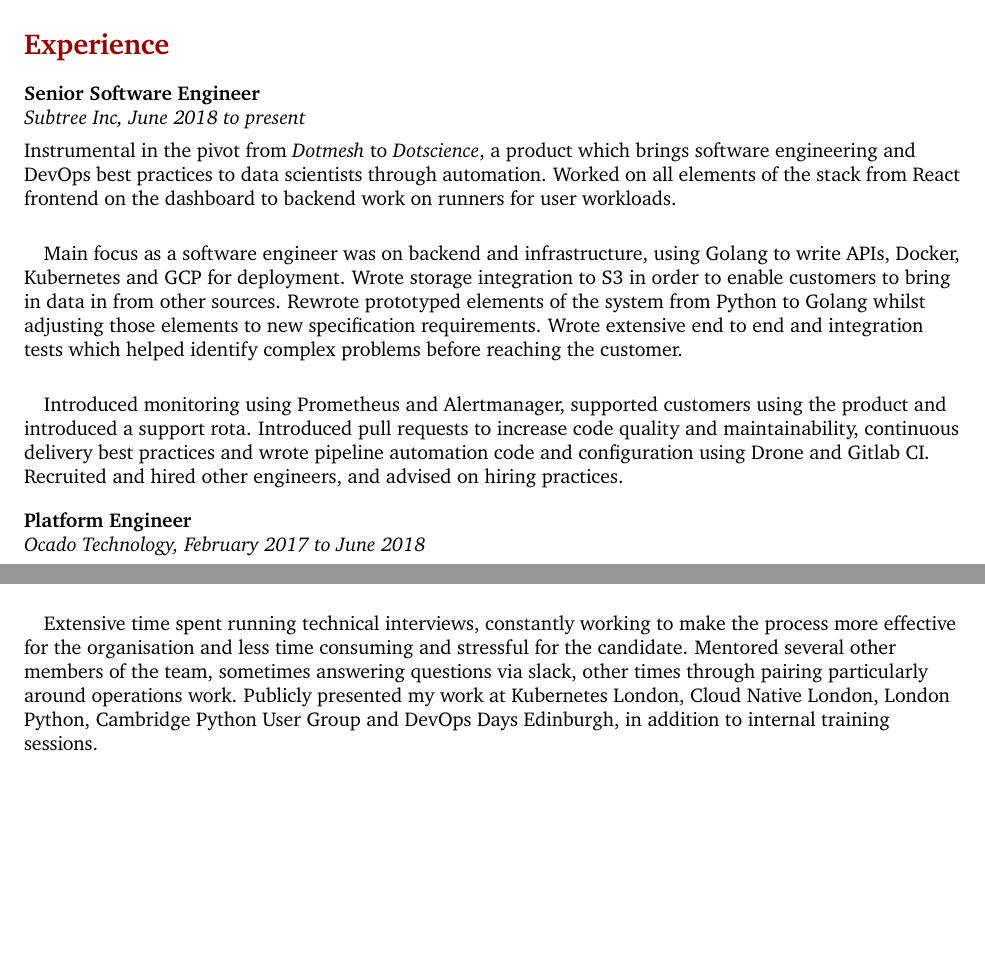
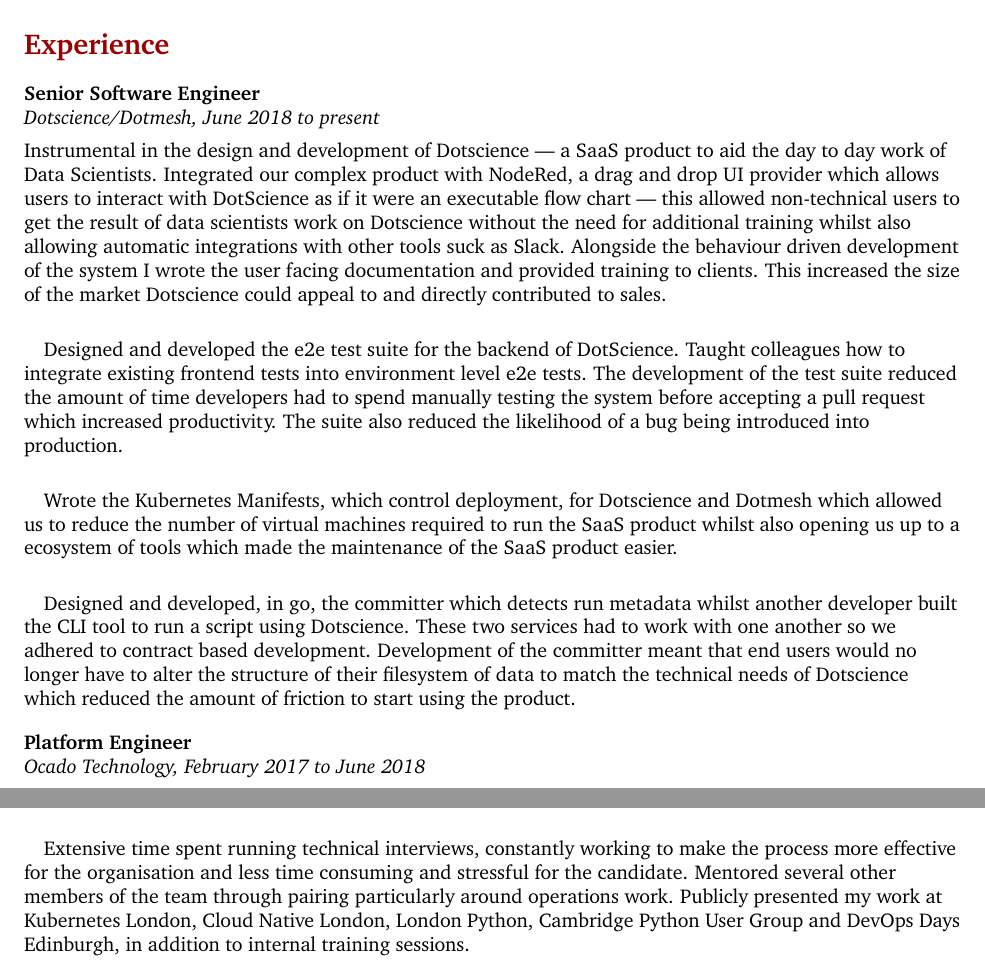
Before and after one commit to Godley/cv, a LaTeX document (Charlotte Godley.tex): two parts of page 1 of 3, joined at a grey line, cut so that both start at the same text, the shorter picture padded with empty space. Compiled offline with pdfLaTeX.

Commit message:
danny's pass

```diff
--- a/Charlotte Godley.tex
+++ b/Charlotte Godley.tex
@@ -34,12 +34,14 @@
 
 \section*{Experience}
 \textbf{Senior Software Engineer}\\
-\textit{Subtree Inc, June 2018 to present}\\[5pt]
-Instrumental in the pivot from \textit{Dotmesh} to \textit{Dotscience}, a product which brings software engineering and DevOps best practices to data scientists through automation. Worked on all elements of the stack from React frontend on the dashboard to backend work on runners for user workloads.
+\textit{Dotscience/Dotmesh, June 2018 to present}\\[5pt]
+Instrumental in the design and development of Dotscience — a SaaS product to aid the day to day work of Data Scientists. Integrated our complex product with NodeRed, a drag and drop UI provider which allows users to interact with DotScience as if it were an executable flow chart — this allowed non-technical users to get the result of data scientists work on Dotscience without the need for additional training whilst also allowing automatic integrations with other tools suck as Slack. Alongside the behaviour driven development of the system I wrote the user facing documentation and provided training to clients. This increased the size of the market Dotscience could appeal to and directly contributed to sales.
 
-\paragraph{}Main focus as a software engineer was on backend and infrastructure, using Golang to write APIs, Docker, Kubernetes and GCP for deployment. Wrote storage integration to S3 in order to enable customers to bring in data in from other sources. Rewrote prototyped elements of the system from Python to Golang whilst adjusting those elements to new specification requirements. Wrote extensive end to end and integration tests which helped identify complex problems before reaching the customer.
+\paragraph{}Designed and developed the e2e test suite for the backend of DotScience. Taught colleagues how to integrate existing frontend tests into environment level e2e tests. The development of the test suite reduced the amount of time developers had to spend manually testing the system before accepting a pull request which increased productivity. The suite also reduced the likelihood of a bug being introduced into production.
 
-\paragraph{}Introduced monitoring using Prometheus and Alertmanager, supported customers using the product and introduced a support rota. Introduced pull requests to increase code quality and maintainability, continuous delivery best practices and wrote pipeline automation code and configuration using Drone and Gitlab CI. Recruited and hired other engineers, and advised on hiring practices.\\[10pt]
+\paragraph{}Wrote the Kubernetes Manifests, which control deployment, for Dotscience and Dotmesh which allowed us to reduce the number of virtual machines required to run the SaaS product whilst also opening us up to a ecosystem of tools which made the maintenance of the SaaS product easier.
+
+\paragraph{}Designed and developed, in go, the committer which detects run metadata whilst another developer built the CLI tool to run a script using Dotscience. These two services had to work with one another so we adhered to contract based development. Development of the committer meant that end users would no longer have to alter the structure of their filesystem of data to match the technical needs of Dotscience which reduced the amount of friction to start using the product.\\[10pt]
 
 \textbf{Platform Engineer}\\
 \textit{Ocado Technology, February 2017 to June 2018}\\[5pt]
@@ -49,7 +51,7 @@
 
 \paragraph{}Key member of the Monitoring and Alerting working group on behalf of my team for the infrastructure department, which aimed to have a more coordinated approach to monitoring across several teams. Lead meetings, offered my own technical experience and advice on effective use of Prometheus, Grafana and Kubernetes. Lead internal monitoring hackathons.
 
-\paragraph{}Extensive time spent running technical interviews, constantly working to make the process more effective for the organisation and less time consuming and stressful for the candidate. Mentored several other members of the team, sometimes answering questions via slack, other times through pairing particularly around operations work. Publicly presented my work at Kubernetes London, Cloud Native London, London Python, Cambridge Python User Group and DevOps Days Edinburgh, in addition to internal training sessions.\\[10pt]
+\paragraph{}Extensive time spent running technical interviews, constantly working to make the process more effective for the organisation and less time consuming and stressful for the candidate. Mentored several other members of the team through pairing particularly around operations work. Publicly presented my work at Kubernetes London, Cloud Native London, London Python, Cambridge Python User Group and DevOps Days Edinburgh, in addition to internal training sessions.\\[10pt]
 
 \textbf{Software Engineer}\\
 \textit{Cambridge Consultants, September 2015 to February 2017}\\[5pt]
```
Also changed, not shown: Charlotte Godley.pdf.
